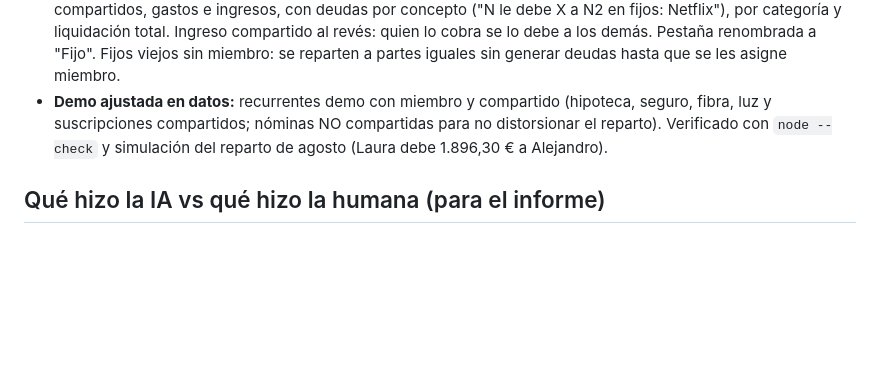
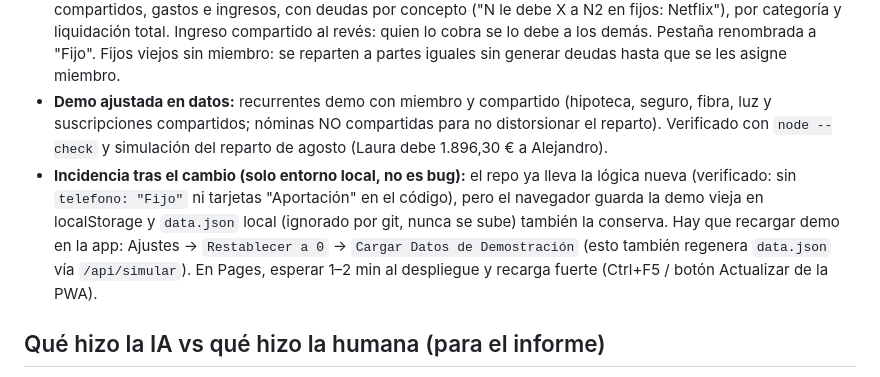
Before and after one commit to Alejandra2104/GestorGastos, a Markdown page: PROMPT-LOG.md, the part around the change. Drawn GitHub-style; blank space fills up the shorter version.

```diff
--- a/PROMPT-LOG.md
+++ b/PROMPT-LOG.md
@@ -99,6 +99,7 @@ Sí, la app se centra solo en `public/`. El resto de carpetas son restos que se
 * **Error detectado por Alejandra:** en "Gastos Compartidos" la app mostraba "Fijos" como un miembro, porque los recurrentes se inyectaban con `telefono: "Fijo"` y `esCompartido: true` forzados, y el reparto solo miraba gastos (nunca ingresos).
 * **Cambio (funcional, autorizado):** el fijo guarda miembro que paga/cobra + marca de compartido (Nueva Operación, modal de fijos y API en `server.js`); el mes respeta esos datos; el reparto incluye puntuales + fijos compartidos, gastos e ingresos, con deudas por concepto ("N le debe X a N2 en fijos: Netflix"), por categoría y liquidación total. Ingreso compartido al revés: quien lo cobra se lo debe a los demás. Pestaña renombrada a "Fijo". Fijos viejos sin miembro: se reparten a partes iguales sin generar deudas hasta que se les asigne miembro.
 * **Demo ajustada en datos:** recurrentes demo con miembro y compartido (hipoteca, seguro, fibra, luz y suscripciones compartidos; nóminas NO compartidas para no distorsionar el reparto). Verificado con `node --check` y simulación del reparto de agosto (Laura debe 1.896,30 € a Alejandro).
+* **Incidencia tras el cambio (solo entorno local, no es bug):** el repo ya lleva la lógica nueva (verificado: sin `telefono: "Fijo"` ni tarjetas "Aportación" en el código), pero el navegador guarda la demo vieja en localStorage y `data.json` local (ignorado por git, nunca se sube) también la conserva. Hay que recargar demo en la app: Ajustes → `Restablecer a 0` → `Cargar Datos de Demostración` (esto también regenera `data.json` vía `/api/simular`). En Pages, esperar 1–2 min al despliegue y recarga fuerte (Ctrl+F5 / botón Actualizar de la PWA).
 
 ## Qué hizo la IA vs qué hizo la humana (para el informe)
 
```
Also changed, not shown: README.md (+1 -1 lines).
